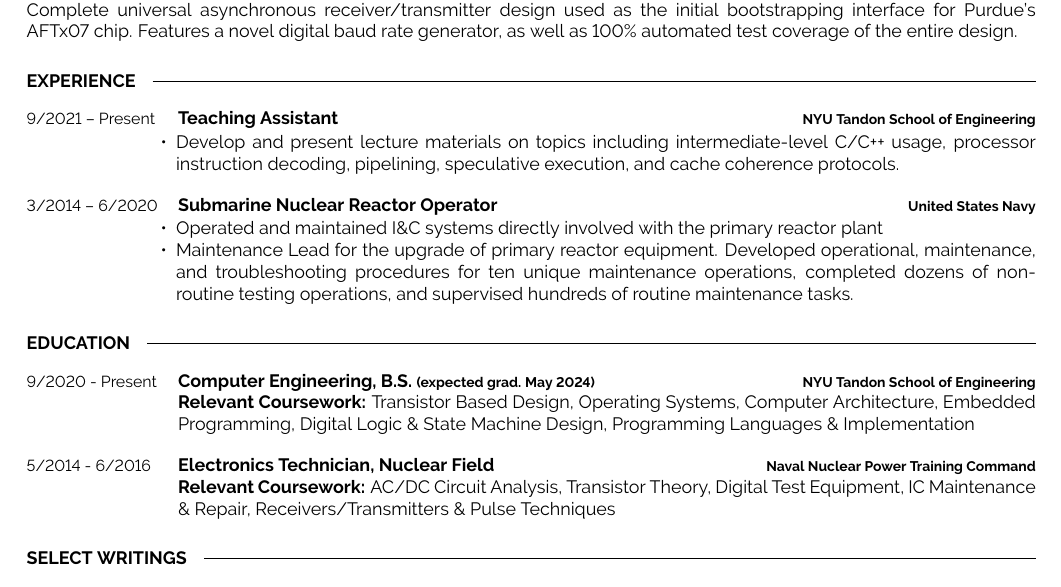
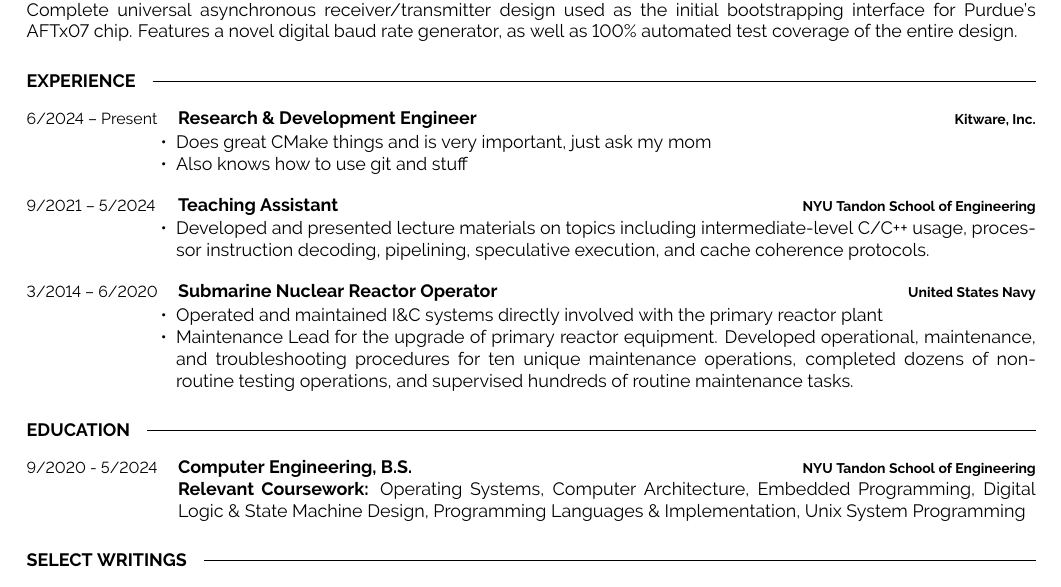
Before and after one commit to nickelpro/resume, a LaTeX CV (vitocv.tex): part of the page, cut so that both start at the same text. Compiled offline with pdfLaTeX.

Commit message:
I like graduated or whatever

```diff
--- a/vitocv.tex
+++ b/vitocv.tex
@@ -157,12 +157,22 @@
 \cvsect{Experience}
 \begin{entrylist}
 	\entry
-	{9/2021 -- Present}
+	{6/2024 -- Present}
+	{Research \& Development Engineer}
+	{\textbf{Kitware, Inc.}}
+	{\vspace{-10pt}
+		\begin{itemize}[noitemsep,topsep=0pt,parsep=0pt,partopsep=0pt, leftmargin=-1pt]
+			\item Does great CMake things and is very important, just ask my mom
+			\item Also knows how to use git and stuff
+		\end{itemize}
+	}
+	\entry
+	{9/2021 -- 5/2024}
 	{Teaching Assistant}
 	{\textbf{NYU Tandon School of Engineering}}
 	{\vspace{-10pt}
 		\begin{itemize}[noitemsep,topsep=0pt,parsep=0pt,partopsep=0pt, leftmargin=-1pt]
-			\item Develop and present lecture materials on topics including
+			\item Developed and presented lecture materials on topics including
 			      intermediate-level C/C++ usage, processor instruction decoding,
 			      pipelining, speculative execution, and cache coherence protocols.
 		\end{itemize}
@@ -192,23 +202,14 @@
 \cvsect{Education}
 \begin{entrylist}
 	\entry
-	{9/2020 - Present}
-	{Computer Engineering, B.S. \footnotesize{(expected grad. May 2024)}}
+	{9/2020 - 5/2024}
+	{Computer Engineering, B.S.}
 	{\textbf{NYU Tandon School of Engineering}}
 	{
-		\textbf{Relevant Coursework:} Transistor Based Design, Operating Systems,
+		\textbf{Relevant Coursework:} Operating Systems,
 		Computer Architecture, Embedded Programming,
 		Digital Logic \& State Machine Design,
-		Programming Languages \& Implementation
-	}
-	\entry
-	{5/2014 - 6/2016}
-	{Electronics Technician, Nuclear Field}
-	{\textbf{Naval Nuclear Power Training Command}}
-	{
-		\textbf{Relevant Coursework:} AC/DC Circuit Analysis, Transistor Theory,
-		Digital Test Equipment, IC Maintenance \& Repair, Receivers/Transmitters
-		\& Pulse Techniques
+		Programming Languages \& Implementation, Unix System Programming
 	}
 \end{entrylist}
 
```
